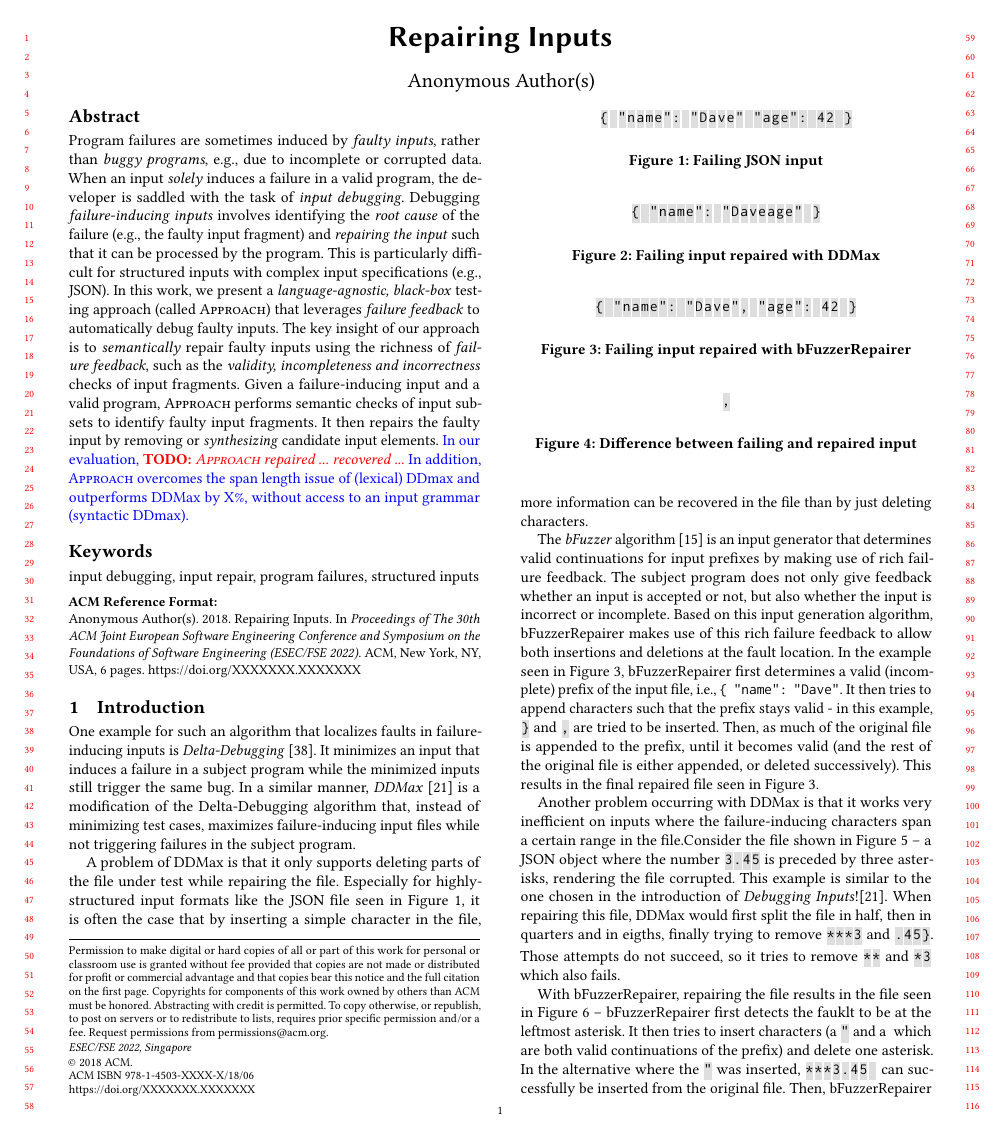
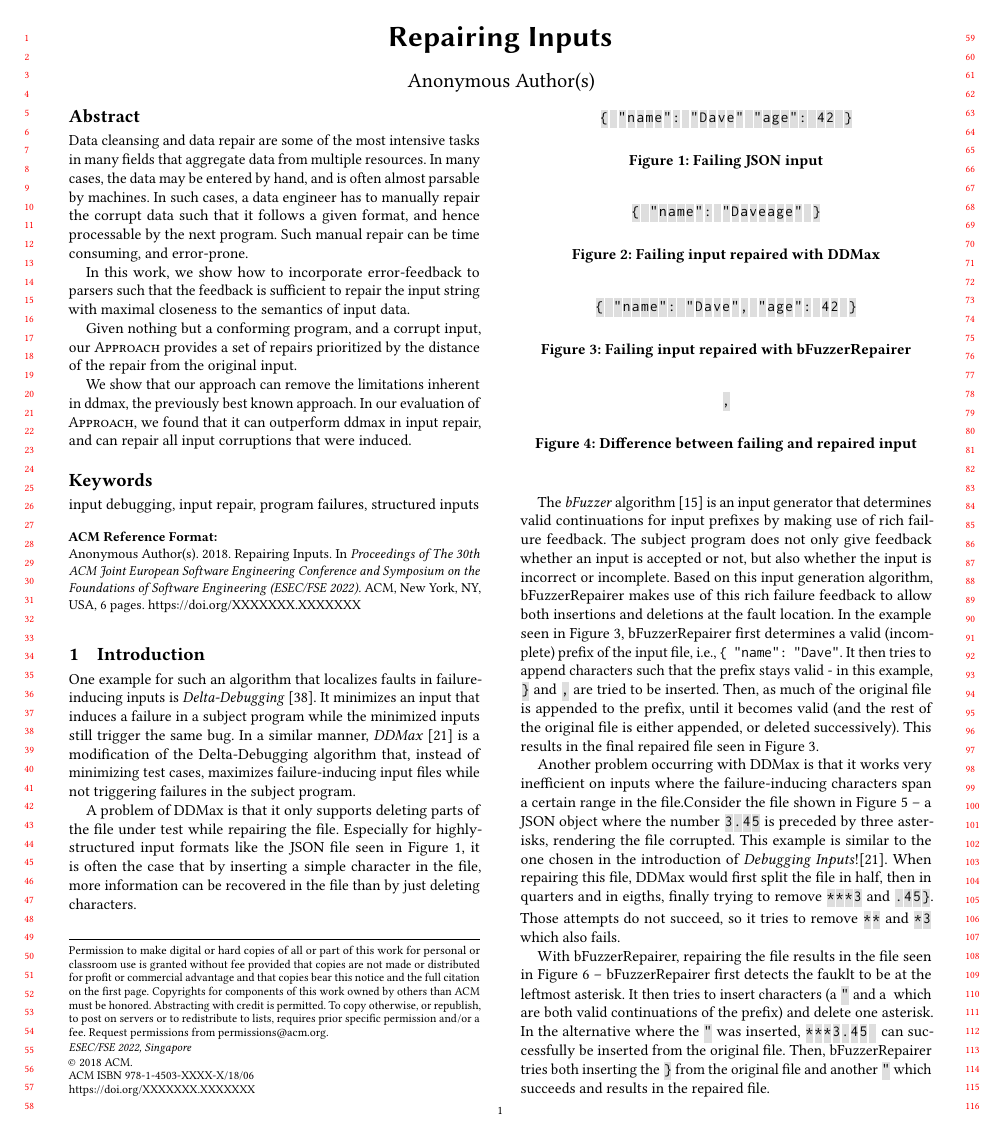
Before and after one commit to vrthra/delta-repair, a LaTeX paper (fse22-brepair.tex): page 1 of 6. Compiled offline with pdfLaTeX.

Commit message:
abstract

```diff
--- a/fse22-brepair.tex
+++ b/fse22-brepair.tex
@@ -190,54 +190,76 @@ pics/numbering/.style args={#1}{code={
 \date{February 2022}
 
 \begin{abstract}
-%Problem/
-%\textbf{Context:}
-%\revise{
-Program failures are sometimes induced by %when
-\textit{faulty inputs}, rather than \textit{buggy programs}, % are fed to \textit{valid} programs,
-e.g.,
-%This can be
-due to incomplete or corrupted data. When an input \textit{solely} %is responsible for the program
-induces a failure in a valid program, the developer is saddled with the task of
-\textit{input debugging}.  %}
-%\textbf{Objective:}
-%\revise{
-Debugging \textit{failure-inducing inputs} involves identifying the  \textit{root cause} of the failure (e.g., the faulty input fragment)
-% causing the failure),
-and \textit{repairing the input} such that it can be processed by the program. This is particularly difficult for structured inputs with complex input specifications (e.g., JSON).
-%}
-%\textbf{Methodology:}
-%\revise{
-In this work, we present a \textit{language-agnostic, black-box} testing approach (called \approach) that leverages
-%ich and fast
-\textit{failure feedback} %from the program
-to automatically debug faulty inputs. The key insight of our approach %(called \approach)
-is to \textit{semantically} repair faulty inputs
-%to debug inputs via %by employing %a
-%combination of
-%\textit{test experimentation} that leverages
-using %leverage
-the richness of %and speed of
-\textit{failure feedback}, %to \textit{semantically},
-such as
-%Specifically, \approach uses program feedback to
-%%. \approach employs  to identify %ing input properties such as the
-%identify
-the \textit{validity, incompleteness and incorrectness} checks of input fragments.
-Given a failure-inducing input and a valid program,
-\approach performs %conducts %test experiments
-semantic checks of input subsets to identify %ies
-faulty input fragments.
-%by conducting semantic checks of input fragments (e.g., (in)completeness) using test experiments.
-It then repairs the faulty input by removing or \textit{synthesizing} candidate input elements. % for repair.
-\revise{In our evaluation, \todo{\approach repaired ... recovered  ...}
-In addition, \approach overcomes the span length issue of (lexical) DDmax and outperforms DDMax by X\%, %despite %   %} In addition, \approach addresses several limitations of the state of the art, e.g., it overcomes the span length issue of (lexicial) DDmax and it does
-without access to an input grammar (syntactic DDmax). }
+Data cleansing and data repair are some of the most intensive tasks in many
+fields that aggregate data from multiple resources. In many cases, the data may
+be entered by hand, and is often almost parsable by machines. In such cases, a
+data engineer has to manually repair the corrupt data such that it follows a
+given format, and hence processable by the next program. Such manual repair can
+be time consuming, and error-prone.
 
-%\textbf{Conclusion:}
+In this work, we show how to incorporate error-feedback to parsers such that
+the feedback is sufficient to repair the input string with maximal closeness to
+the semantics of input data.
 
+Given nothing but a conforming program, and a corrupt input, our \approach
+provides a set of repairs prioritized by the distance of the repair from the
+original input.
 
+We show that our approach can remove the limitations inherent in ddmax, the
+previously best known approach. In our evaluation of \approach, we found that
+it can outperform ddmax in input repair, and can repair all input corruptions
+that were induced.
 \end{abstract}
+
+% \begin{abstract}
+% %Problem/
+% %\textbf{Context:}
+% %\revise{
+% Program failures are sometimes induced by %when
+% \textit{faulty inputs}, rather than \textit{buggy programs}, % are fed to \textit{valid} programs,
+% e.g.,
+% %This can be
+% due to incomplete or corrupted data. When an input \textit{solely} %is responsible for the program
+% induces a failure in a valid program, the developer is saddled with the task of
+% \textit{input debugging}.  %}
+% %\textbf{Objective:}
+% %\revise{
+% Debugging \textit{failure-inducing inputs} involves identifying the  \textit{root cause} of the failure (e.g., the faulty input fragment)
+% % causing the failure),
+% and \textit{repairing the input} such that it can be processed by the program. This is particularly difficult for structured inputs with complex input specifications (e.g., JSON).
+% %}
+% %\textbf{Methodology:}
+% %\revise{
+% In this work, we present a \textit{language-agnostic, black-box} testing approach (called \approach) that leverages
+% %ich and fast
+% \textit{failure feedback} %from the program
+% to automatically debug faulty inputs. The key insight of our approach %(called \approach)
+% is to \textit{semantically} repair faulty inputs
+% %to debug inputs via %by employing %a
+% %combination of
+% %\textit{test experimentation} that leverages
+% using %leverage
+% the richness of %and speed of
+% \textit{failure feedback}, %to \textit{semantically},
+% such as
+% %Specifically, \approach uses program feedback to
+% %%. \approach employs  to identify %ing input properties such as the
+% %identify
+% the \textit{validity, incompleteness and incorrectness} checks of input fragments.
+% Given a failure-inducing input and a valid program,
+% \approach performs %conducts %test experiments
+% semantic checks of input subsets to identify %ies
+% faulty input fragments.
+% %by conducting semantic checks of input fragments (e.g., (in)completeness) using test experiments.
+% It then repairs the faulty input by removing or \textit{synthesizing} candidate input elements. % for repair.
+% \revise{In our evaluation, \todo{\approach repaired ... recovered  ...}
+% In addition, \approach overcomes the span length issue of (lexical) DDmax and outperforms DDMax by X\%, %despite %   %} In addition, \approach addresses several limitations of the state of the art, e.g., it overcomes the span length issue of (lexicial) DDmax and it does
+% without access to an input grammar (syntactic DDmax). }
+%
+% %\textbf{Conclusion:}
+%
+%
+% \end{abstract}
 
 %%
 %% The code below is generated by the tool at http://dl.acm.org/ccs.cfm.
```
